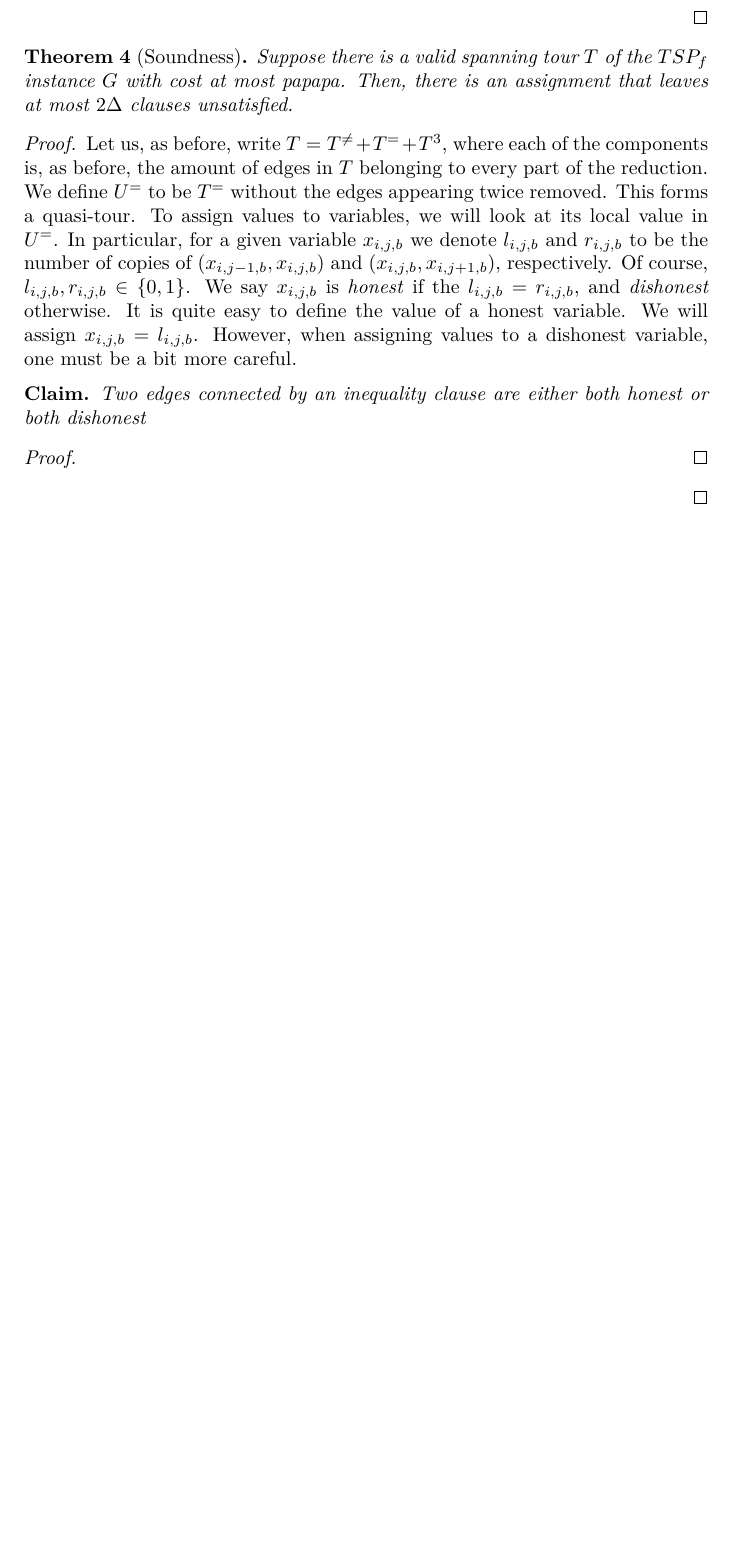
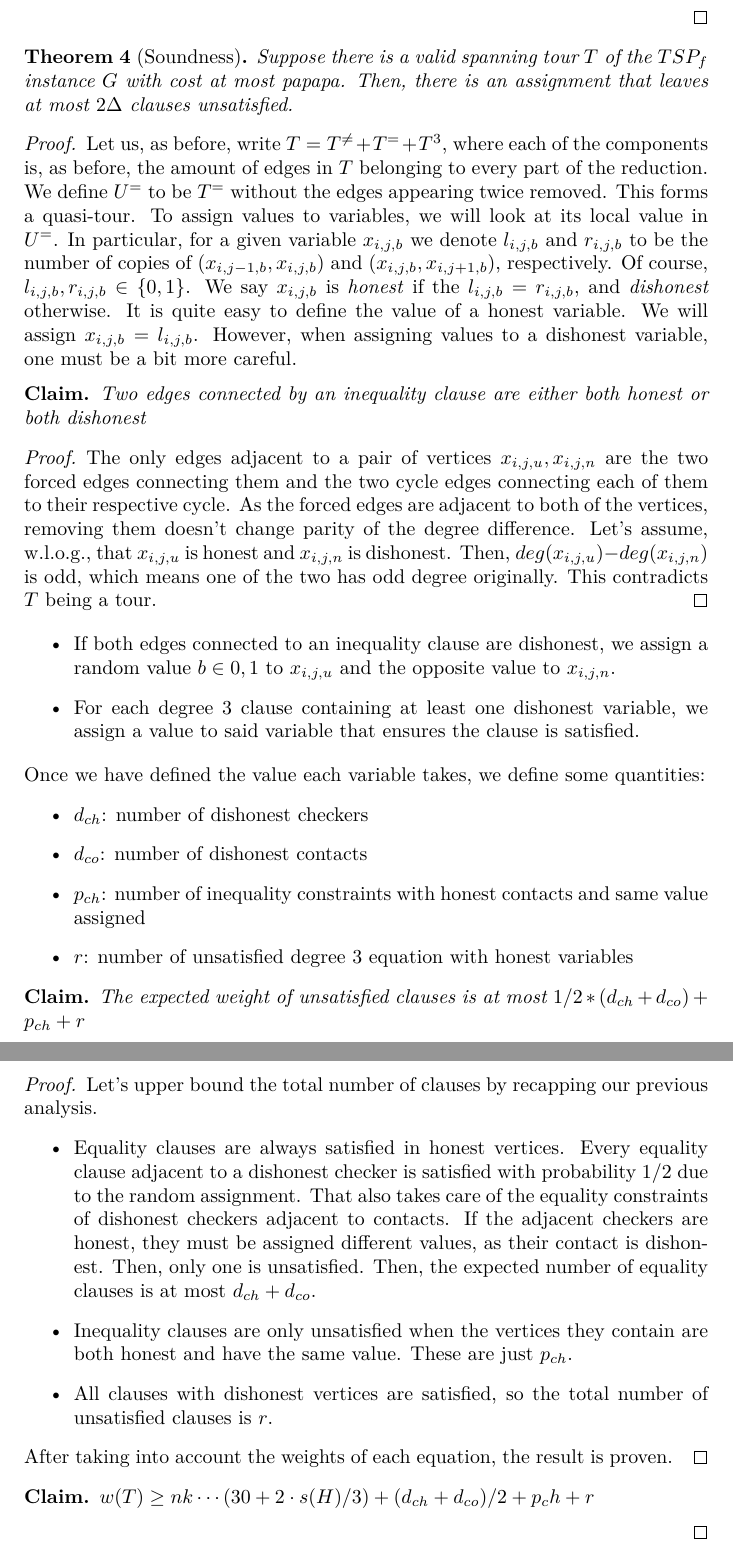
Before and after one commit to s48shern/Thesis-sketch, a LaTeX document (main.tex): part of page 9 of 9 before the commit and two parts of pages 9 and 10 of 10 after it, the two joined at a grey line, cut so that both start at the same text, the shorter picture padded with empty space. Compiled offline with pdfLaTeX.

Commit message:
proof until last claim

```diff
--- a/main.tex
+++ b/main.tex
@@ -271,8 +271,42 @@ Then there is a spanning tour in $G$ of total weight at most papapa.
         Two edges connected by an inequality clause are either both honest or both dishonest
     \end{claim}
     \begin{proof}
+        The only edges adjacent to a pair of vertices $x_{i,j,u}, x_{i,j,n}$ are the two forced edges connecting them and the two cycle edges connecting each of them to their respective cycle.
+        As the forced edges are adjacent to both of the vertices, removing them doesn't change parity of the degree difference.
+        Let's assume, w.l.o.g., that $x_{i,j,u}$ is honest and $x_{i,j,n}$ is dishonest. Then,  $deg(x_{i,j,u})-deg(x_{i,j,n})$  is odd, which means one of the two has odd degree originally. This contradicts $T$ being a tour.
+    \end{proof}
+    \begin{itemize}
+    \item If both edges connected to an inequality clause are dishonest, we assign a random value $b\in{0,1}$ to $x_{i,j,u}$ and the opposite value to $x_{i,j,n}$.
+    \item For each degree 3 clause containing at least one dishonest variable, we assign a value to said variable that ensures the clause is satisfied.
+    \end{itemize}
+    Once we have defined the value each variable takes, we define some quantities:
+    \begin{itemize}
+        \item $d_{ch}$: number of dishonest checkers
+        \item $d_{co}$: number of dishonest contacts
+        \item $p_{ch}$: number of inequality constraints with honest contacts and same value assigned
+        \item $r$: number of unsatisfied degree 3 equation with honest variables
+    \end{itemize}
+    \begin{claim}
+        The expected weight of unsatisfied clauses is at most $1/2*(d_{ch}+d_{co})+p_{ch}+r$
+    \end{claim}
+    \begin{proof}
+        Let's upper bound the total number of clauses by recapping our previous analysis.
+        \begin{itemize}
+            \item Equality clauses are always satisfied in honest vertices.
+            Every equality clause adjacent to a dishonest checker is satisfied with probability 1/2 due to the random assignment.
+            That also takes care of the equality constraints of dishonest checkers adjacent to contacts.
+            If the adjacent checkers are honest, they must be assigned different values, as their contact is dishonest. Then, only one is unsatisfied.
+            Then, the expected number of equality clauses is at most $d_{ch}+d_{co}$.
+            \item Inequality clauses are only unsatisfied when the vertices they contain are both honest and have the same value. These are just $p_{ch}$.
+            \item All clauses with dishonest vertices are satisfied, so the total number of unsatisfied clauses is $r$.
+        \end{itemize}
+        After taking into account the weights of each equation, the result is proven.
+    \end{proof}
+    \begin{claim}
+        $w(T)\geq nk\cdots (30+2\cdot s(H)/3)+(d_{ch}+d_{co})/2+p_ch+r$
+    \end{claim}
 
-    \end{proof}
+
 
 \end{proof}
 \end{document}
```
Also changed, not shown: main.pdf, 4 other files.
